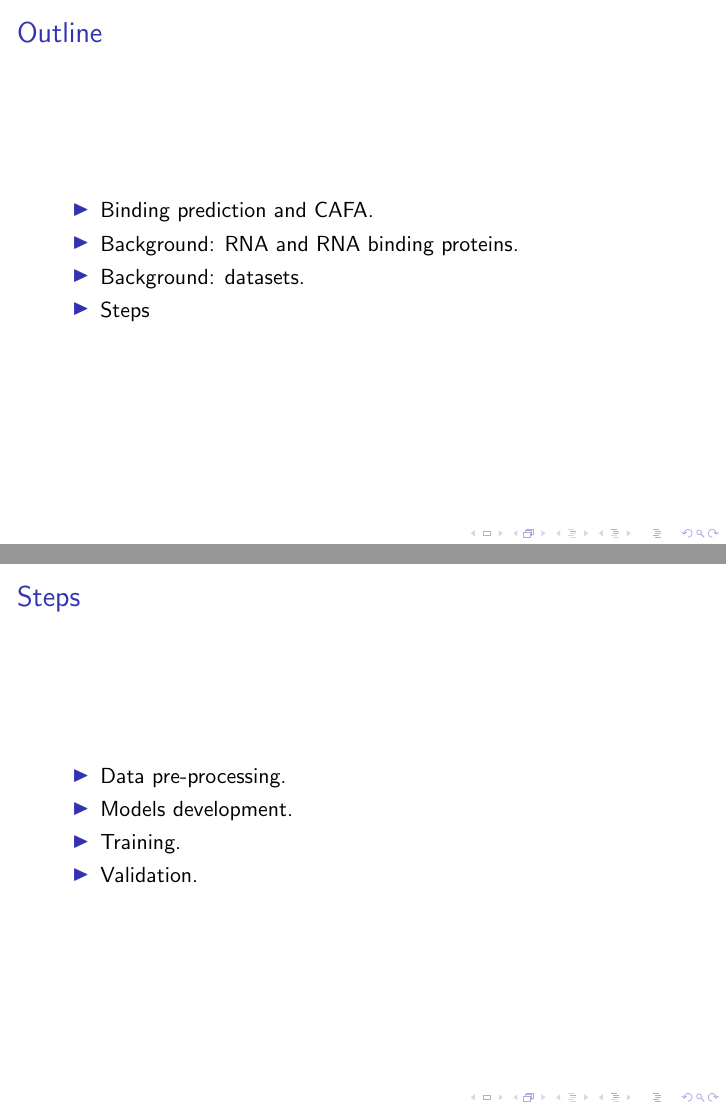
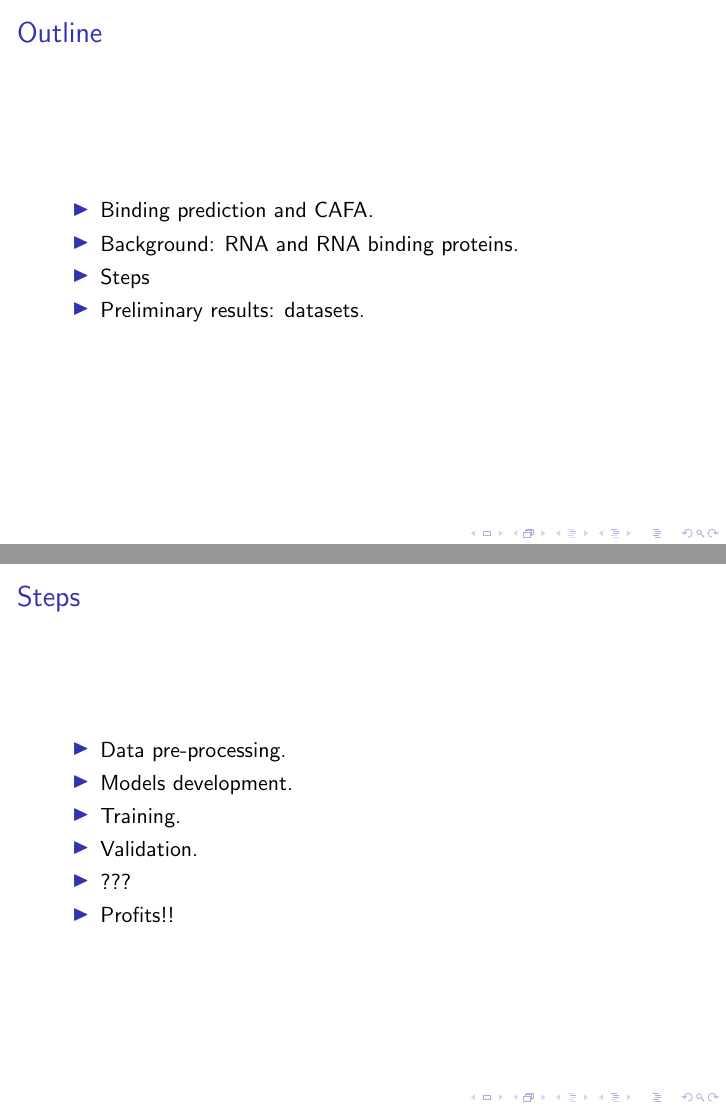
Before and after one commit to raharjaliu/BIFers, LaTeX slides (pres/2015_11_10/pres.tex): pages 2 and 10 of 10 before the commit and pages 2 and 8 of 10 after it, joined at a grey line. Compiled offline with pdfLaTeX.

Commit message:
last pres ver

```diff
--- a/pres/2015_11_10/pres.tex
+++ b/pres/2015_11_10/pres.tex
@@ -27,8 +27,8 @@
 	\begin{itemize}
 		\item Binding prediction and CAFA.
 		\item Background: RNA and RNA binding proteins.
-		\item Background: datasets.
 		\item Steps
+		\item Preliminary results: datasets.
 	\end{itemize}
 \end{frame}
 
@@ -91,6 +91,18 @@
 
 \end{frame}
 
+\begin{frame}{Steps}
+
+	\begin{itemize}
+		\item Data pre-processing.
+		\item Models development.
+		\item Training.
+		\item Validation.
+		\item ???
+		\item Profits!!
+	\end{itemize}
+\end{frame}
+
 \begin{frame}{Statistics}
 	\begin{center}
 		\begin{tabular}{| c | c |}
@@ -120,14 +134,4 @@
 
 \end{frame}
 
-\begin{frame}{Steps}
-
-	\begin{itemize}
-		\item Data pre-processing.
-		\item Models development.
-		\item Training.
-		\item Validation.
-	\end{itemize}
-\end{frame}
-
 \end{document}
```
Also changed, not shown: pres/2015_11_10/pres.pdf, pres/2015_11_10/pres.tex (2 more changed lines).
